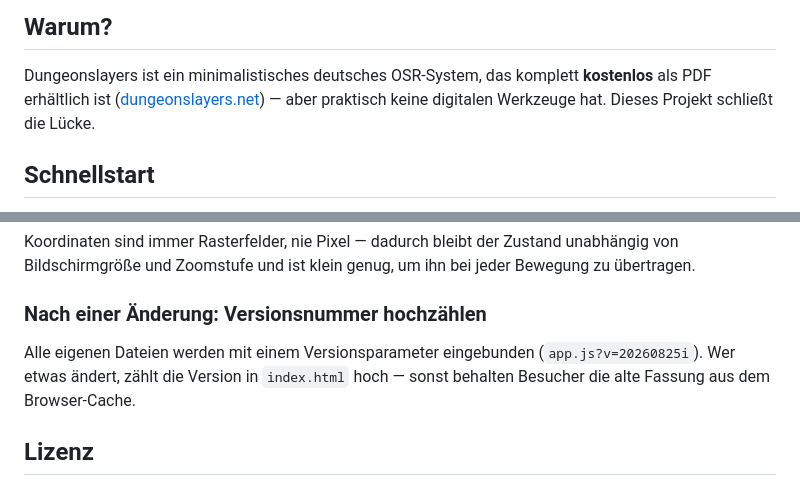
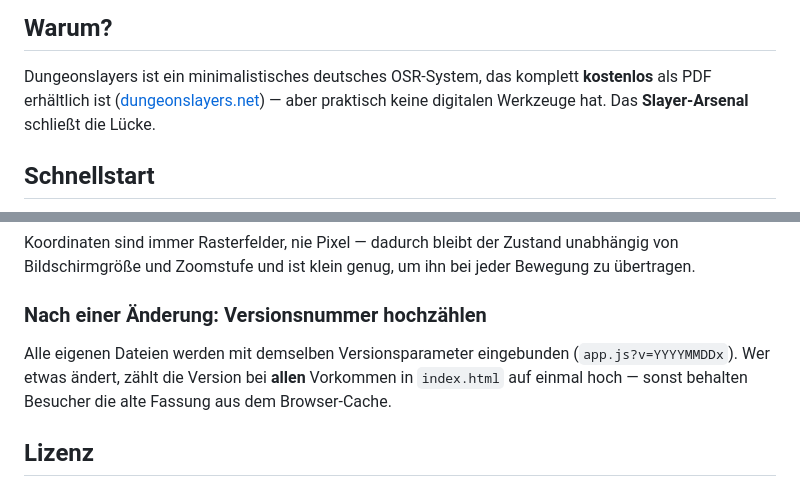
Before and after one commit to DonDavis-vibe/Dungeonslayers-pnp-tools, a Markdown page: README.md, 2 parts joined by grey strips. Drawn GitHub-style.

Commit message:
README: Slayer-Arsenal im Fliesstext, Versionshinweis praezisiert
Co-Authored-By: Claude Sonnet 5 <noreply@anthropic.com>

```diff
--- a/README.md
+++ b/README.md
@@ -34,7 +34,7 @@
 
 Dungeonslayers ist ein minimalistisches deutsches OSR-System, das komplett **kostenlos** als PDF
 erhältlich ist ([dungeonslayers.net](https://www.dungeonslayers.net/downloads/)) — aber praktisch
-keine digitalen Werkzeuge hat. Dieses Projekt schließt die Lücke.
+keine digitalen Werkzeuge hat. Das **Slayer-Arsenal** schließt die Lücke.
 
 ## Schnellstart
 
@@ -576,9 +576,9 @@ Bildschirmgröße und Zoomstufe und ist klein genug, um ihn bei jeder Bewegung z
 
 ### Nach einer Änderung: Versionsnummer hochzählen
 
-Alle eigenen Dateien werden mit einem Versionsparameter eingebunden (`app.js?v=20260825i`). Wer
-etwas ändert, zählt die Version in `index.html` hoch — sonst behalten Besucher die alte Fassung
-aus dem Browser-Cache.
+Alle eigenen Dateien werden mit demselben Versionsparameter eingebunden (`app.js?v=YYYYMMDDx`).
+Wer etwas ändert, zählt die Version bei **allen** Vorkommen in `index.html` auf einmal hoch —
+sonst behalten Besucher die alte Fassung aus dem Browser-Cache.
 
 ## Lizenz
 
```
